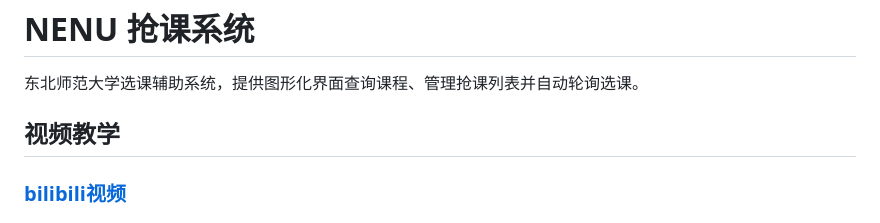
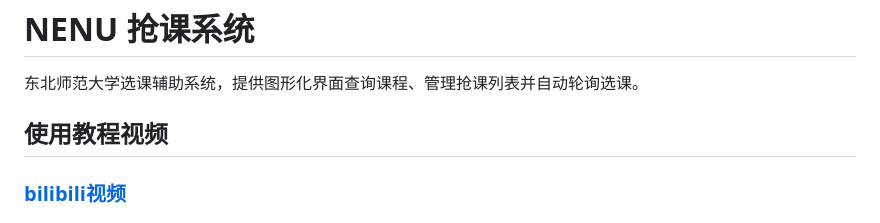
Before and after one commit to Asukayanamii/nenu-course-assistant, a Markdown page: README.md, the part around the change. Drawn GitHub-style.

Commit message:
docs(README): 更新标题为更清晰的描述
- 将 "视频教学" 更改为 "使用教程视频" 以提供更明确的信息

```diff
--- a/README.md
+++ b/README.md
@@ -2,7 +2,7 @@
 
 东北师范大学选课辅助系统，提供图形化界面查询课程、管理抢课列表并自动轮询选课。
 
-## 视频教学
+## 使用教程视频
 
 ### [bilibili视频](https://www.bilibili.com/video/BV1Lhj86HEev/?spm_id_from=333.1387.homepage.video_card.click&vd_source=bc46ea6d4b2557698ef9175b7bebf7fd)
 
```
